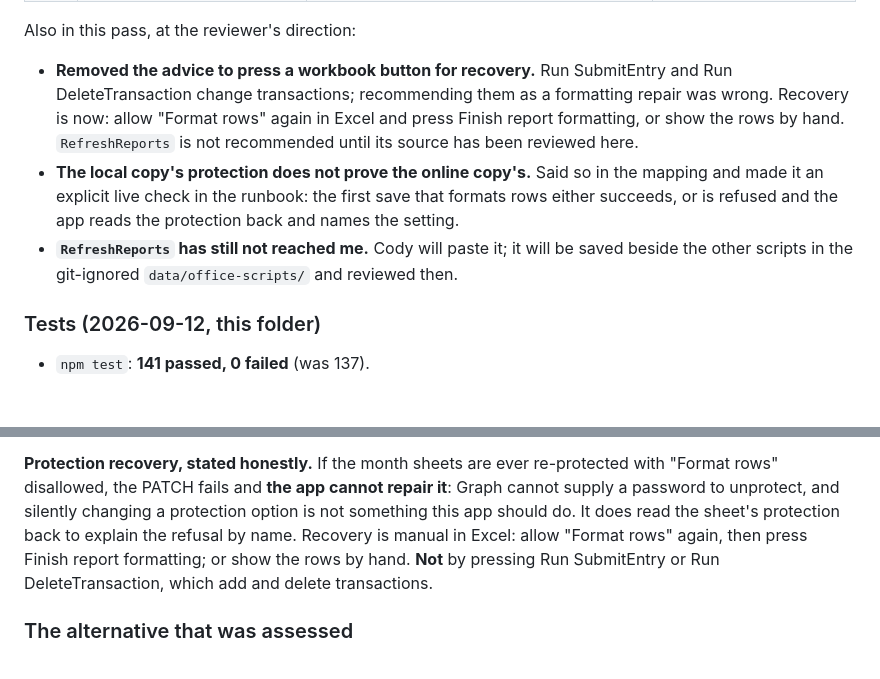
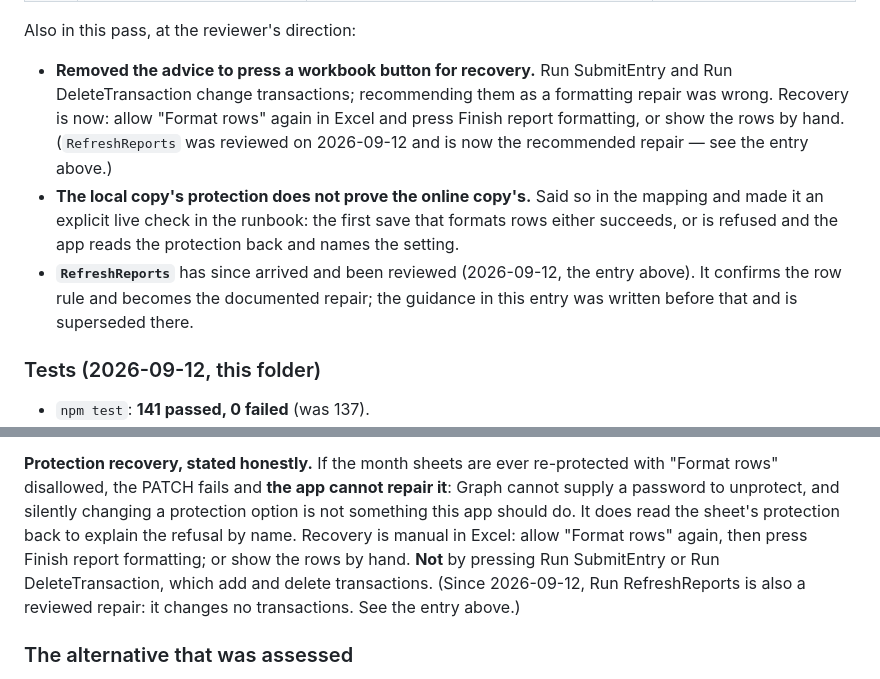
Before and after one commit to TPAHAVP/tpaha-books, a Markdown page: IMPLEMENTATION_STATUS.md, 2 parts joined by grey strips. Rendered like a GitHub page; blank space fills up the shorter version.

```diff
--- a/IMPLEMENTATION_STATUS.md
+++ b/IMPLEMENTATION_STATUS.md
@@ -66,13 +117,14 @@ previous code.
 Also in this pass, at the reviewer's direction:
 - **Removed the advice to press a workbook button for recovery.** Run SubmitEntry and Run DeleteTransaction
   change transactions; recommending them as a formatting repair was wrong. Recovery is now: allow "Format rows"
-  again in Excel and press Finish report formatting, or show the rows by hand. `RefreshReports` is not
-  recommended until its source has been reviewed here.
+  again in Excel and press Finish report formatting, or show the rows by hand. (`RefreshReports` was reviewed on
+  2026-09-12 and is now the recommended repair — see the entry above.)
 - **The local copy's protection does not prove the online copy's.** Said so in the mapping and made it an
   explicit live check in the runbook: the first save that formats rows either succeeds, or is refused and the
   app reads the protection back and names the setting.
-- **`RefreshReports` has still not reached me.** Cody will paste it; it will be saved beside the other scripts
-  in the git-ignored `data/office-scripts/` and reviewed then.
+- **`RefreshReports`** has since arrived and been reviewed (2026-09-12, the entry above). It confirms the row
+  rule and becomes the documented repair; the guidance in this entry was written before that and is superseded
+  there.
 
 ### Tests (2026-09-12, this folder)
 - `npm test`: **141 passed, 0 failed** (was 137).
@@ -134,7 +186,8 @@ disallowed, the PATCH fails and **the app cannot repair it**: Graph cannot suppl
 silently changing a protection option is not something this app should do. It does read the sheet's protection
 back to explain the refusal by name. Recovery is manual in Excel: allow "Format rows" again, then press Finish
 report formatting; or show the rows by hand. **Not** by pressing Run SubmitEntry or Run DeleteTransaction,
-which add and delete transactions.
+which add and delete transactions. (Since 2026-09-12, Run RefreshReports is also a reviewed repair: it changes
+no transactions. See the entry above.)
 
 ### The alternative that was assessed
 Leaving all thirty rows visible needs no permission and no writes, and was rejected: every month sheet would
```
Also changed, not shown: other parts of IMPLEMENTATION_STATUS.md (+51 -0 lines), docs/checkpoint-2-runbook.md (+17 -10 lines), docs/workbook-mapping.md (+30 -12 lines).
